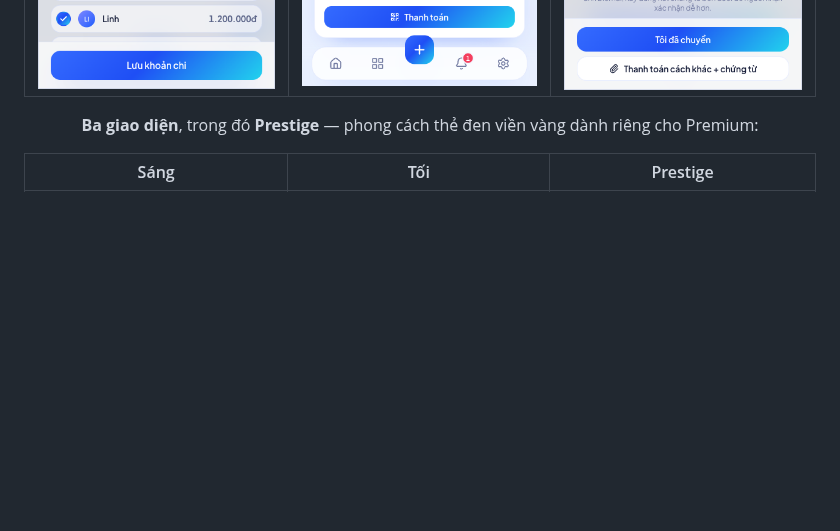
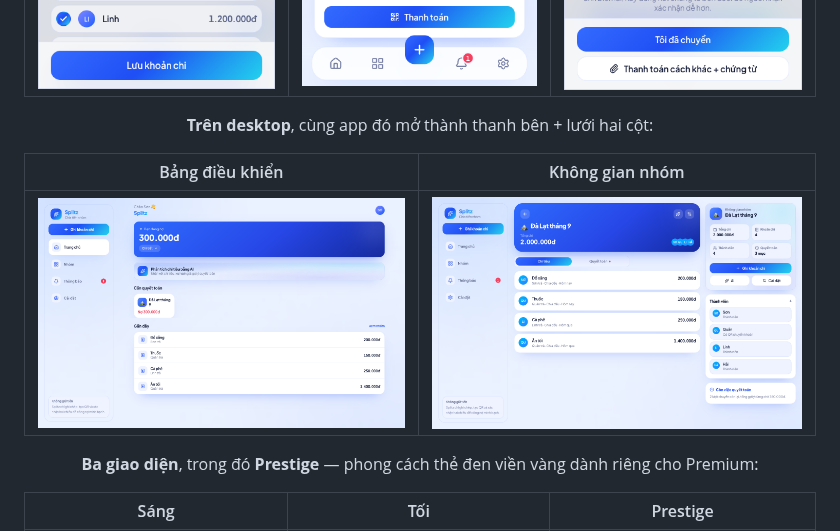
Before and after one commit to ngthson553-create/splitz, a Markdown page: README.vi.md, the part around the change. GitHub-like rendering; pictures changed too: docs/screenshots/vi/desktop-dashboard.png (added), docs/screenshots/vi/desktop-group.png (added); blank space fills up the shorter version.

```diff
--- a/README.vi.md
+++ b/README.vi.md
@@ -17,6 +17,12 @@ Chạy offline · Không cần tài khoản · 5 kiểu chia · 62 ngân hàng V
 | Ghi khoản chi | Ai nợ ai | Quyết toán qua VietQR |
 |:---:|:---:|:---:|
 | ![Ghi khoản chi trong Splitz](docs/screenshots/vi/expense.png) | ![Cân đối sau chuyến đi](docs/screenshots/vi/settle.png) | ![Quyết toán bằng mã VietQR](docs/screenshots/vi/qr.png) |
+
+**Trên desktop**, cùng app đó mở thành thanh bên + lưới hai cột:
+
+| Bảng điều khiển | Không gian nhóm |
+|:---:|:---:|
+| ![Splitz dashboard bản desktop](docs/screenshots/vi/desktop-dashboard.png) | ![Splitz màn hình nhóm bản desktop](docs/screenshots/vi/desktop-group.png) |
 
 **Ba giao diện**, trong đó **Prestige** — phong cách thẻ đen viền vàng dành riêng cho Premium:
 
```
Also changed, not shown: README.md (+6 -0 lines), docs/screenshots/en/desktop-dashboard.png (added), docs/screenshots/en/desktop-group.png (added), 2 other files.
